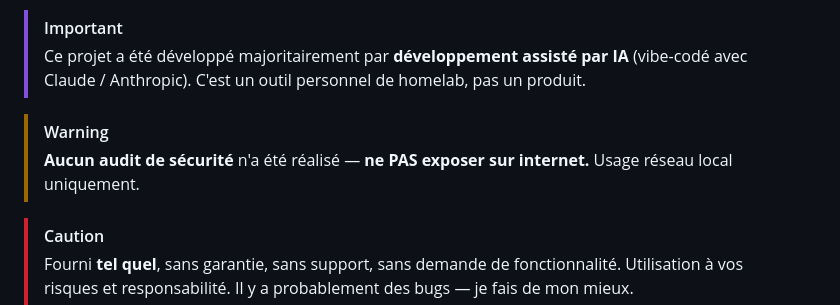
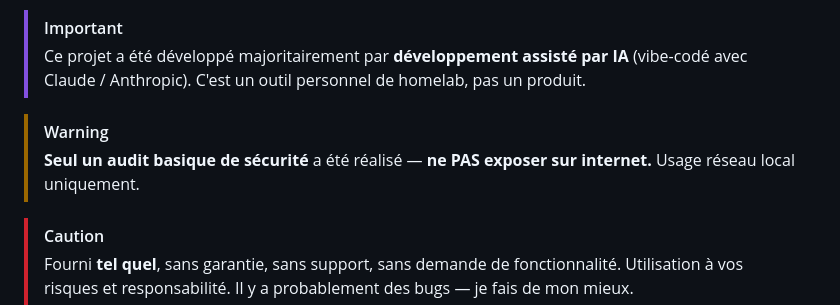
Before and after one commit to Matt-uSk/removarr, a Markdown page: README.fr.md, the part around the change. Drawn GitHub-style.

```diff
--- a/README.fr.md
+++ b/README.fr.md
@@ -6,7 +6,7 @@
 > Ce projet a été développé majoritairement par **développement assisté par IA** (vibe-codé avec Claude / Anthropic). C'est un outil personnel de homelab, pas un produit.
 
 > [!WARNING]
-> **Aucun audit de sécurité** n'a été réalisé — **ne PAS exposer sur internet.** Usage réseau local uniquement.
+> **Seul un audit basique de sécurité** a été réalisé — **ne PAS exposer sur internet.** Usage réseau local uniquement.
 
 > [!CAUTION]
 > Fourni **tel quel**, sans garantie, sans support, sans demande de fonctionnalité. Utilisation à vos risques et responsabilité. Il y a probablement des bugs — je fais de mon mieux.
```
